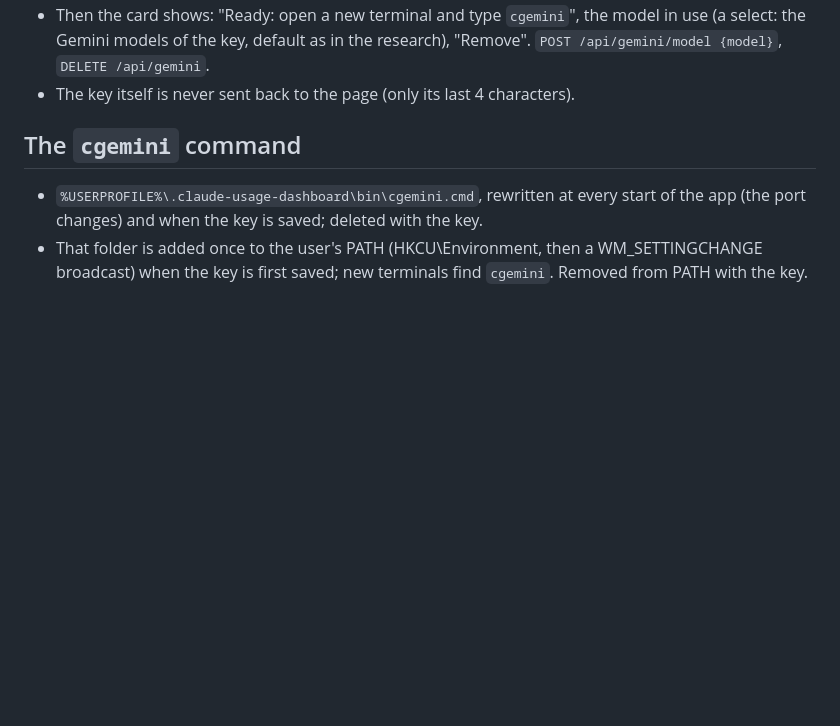
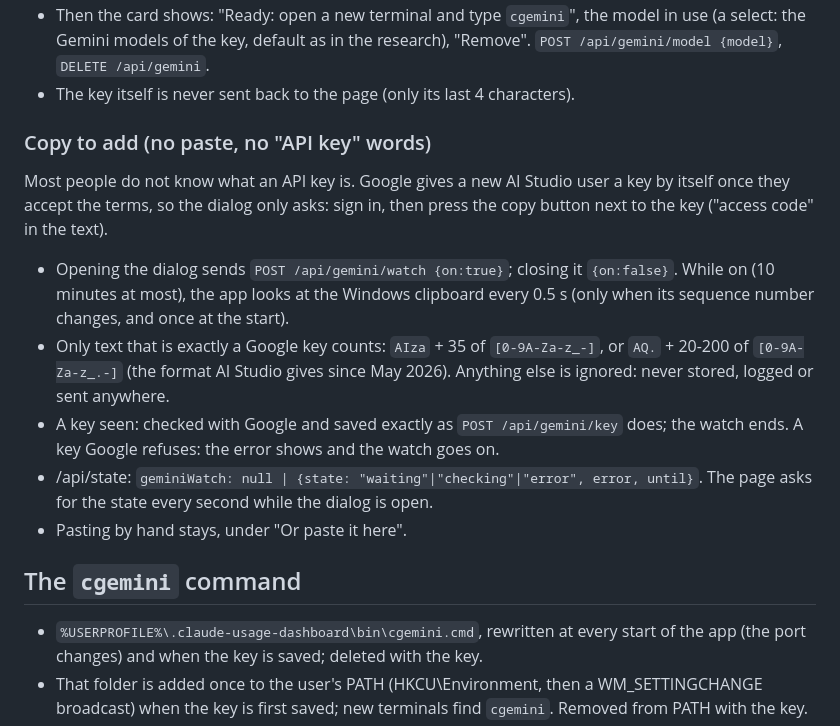
Before and after one commit to mrdo19111911/claude-usage-rs, a Markdown page: docs/specs/gemini.md, the part around the change. GitHub-like rendering; blank space fills up the shorter version.

Commit message:
Spec: add a Gemini key by pressing Copy (clipboard watch while the dialog is open)
Co-Authored-By: Claude Opus 5.5 <noreply@anthropic.com>

```diff
--- a/docs/specs/gemini.md
+++ b/docs/specs/gemini.md
@@ -20,6 +20,23 @@ The user's normal `claude` and its login are never touched. Why these choices:
   (a select: the Gemini models of the key, default as in the research), "Remove".
   `POST /api/gemini/model {model}`, `DELETE /api/gemini`.
 - The key itself is never sent back to the page (only its last 4 characters).
+
+### Copy to add (no paste, no "API key" words)
+
+Most people do not know what an API key is. Google gives a new AI Studio user a key by
+itself once they accept the terms, so the dialog only asks: sign in, then press the copy
+button next to the key ("access code" in the text).
+- Opening the dialog sends `POST /api/gemini/watch {on:true}`; closing it `{on:false}`.
+  While on (10 minutes at most), the app looks at the Windows clipboard every 0.5 s
+  (only when its sequence number changes, and once at the start).
+- Only text that is exactly a Google key counts: `AIza` + 35 of `[0-9A-Za-z_-]`, or
+  `AQ.` + 20-200 of `[0-9A-Za-z_.-]` (the format AI Studio gives since May 2026).
+  Anything else is ignored: never stored, logged or sent anywhere.
+- A key seen: checked with Google and saved exactly as `POST /api/gemini/key` does; the
+  watch ends. A key Google refuses: the error shows and the watch goes on.
+- /api/state: `geminiWatch: null | {state: "waiting"|"checking"|"error", error, until}`.
+  The page asks for the state every second while the dialog is open.
+- Pasting by hand stays, under "Or paste it here".
 
 ## The `cgemini` command
 
```
